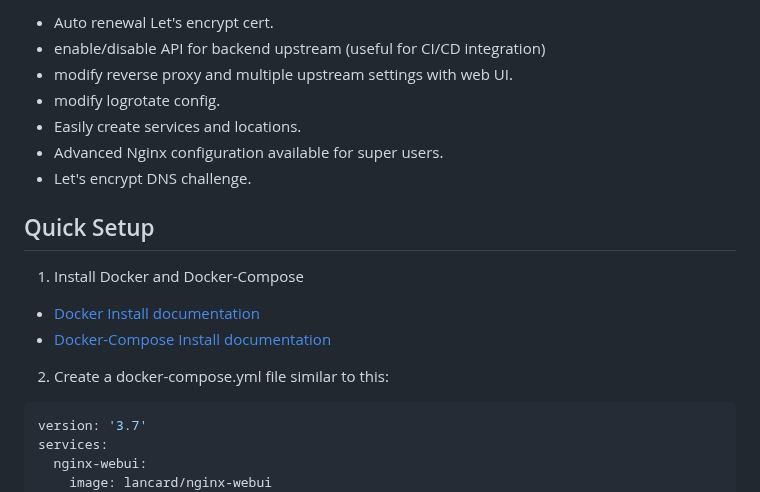
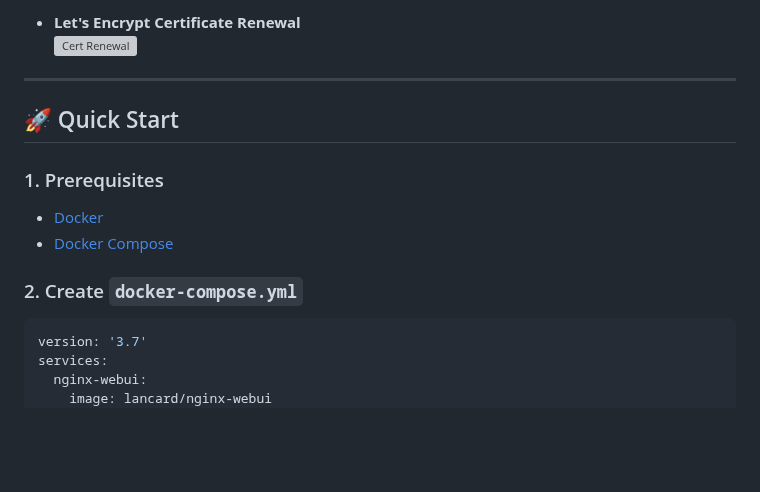
Before and after one commit to lancard/nginx-webui, a Markdown page: README.md, the part around one of its changes. Rendered like a GitHub page; blank space fills up the shorter version; grey boxes are pictures that could not be loaded.

````diff
--- a/README.md
+++ b/README.md
@@ -33,22 +49,19 @@ main goal is management for 'upstream' / 'server' / certificates nginx configura
 
-- Auto renewal Let's encrypt cert.
-- enable/disable API for backend upstream (useful for CI/CD integration)
-- modify reverse proxy and multiple upstream settings with web UI.
-- modify logrotate config.
-- Easily create services and locations.
-- Advanced Nginx configuration available for super users.
-- Let's encrypt DNS challenge.
+- **Let's Encrypt Certificate Renewal**
+  [![Cert Renewal](https://img.youtube.com/vi/O12f2PYPCpU/0.jpg)](https://www.youtube.com/watch?v=O12f2PYPCpU)
 
-## Quick Setup
+---
 
-1. Install Docker and Docker-Compose
+## 🚀 Quick Start
 
-- [Docker Install documentation](https://docs.docker.com/install/)
-- [Docker-Compose Install documentation](https://docs.docker.com/compose/install/)
+### 1. Prerequisites
 
-2. Create a docker-compose.yml file similar to this:
+- [Docker](https://docs.docker.com/install/)
+- [Docker Compose](https://docs.docker.com/compose/install/)
 
-```yml
+### 2. Create `docker-compose.yml`
+
+```yaml
 version: '3.7'
 services:
   nginx-webui:
````
Also changed, not shown: other parts of README.md (+41 -100 lines).
